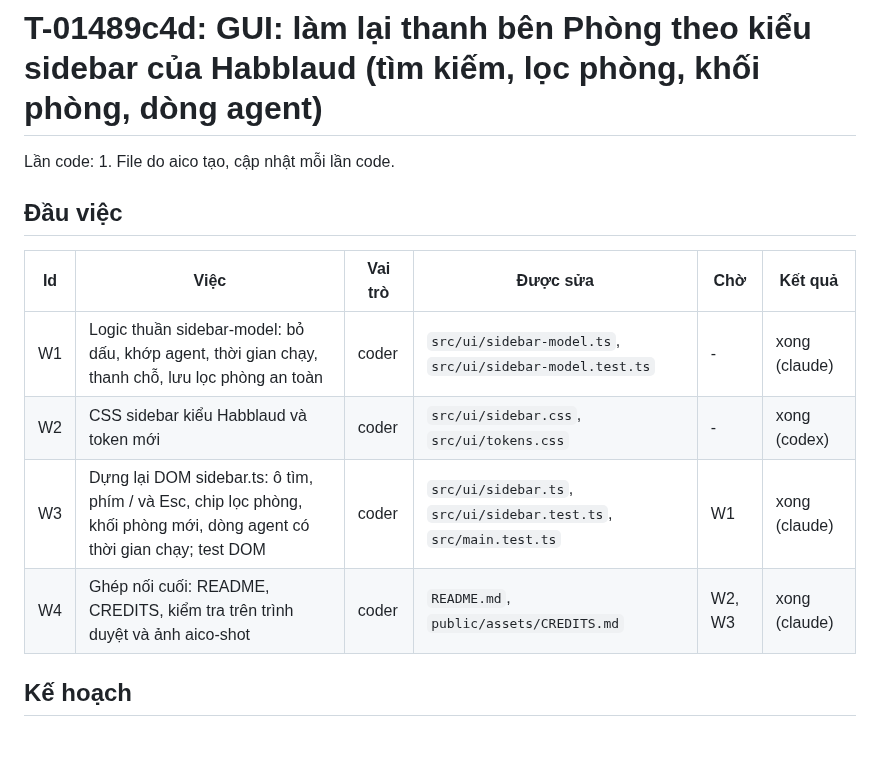
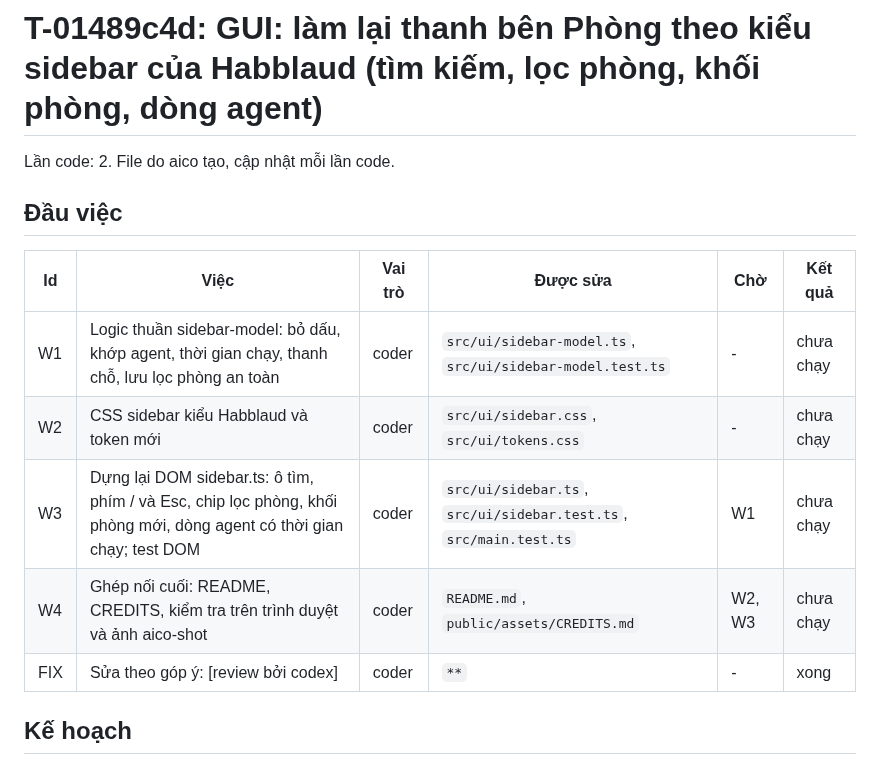
Before and after one commit to VX-Anh/aico-office, a Markdown page: docs/plans/T-01489c4d.md, the part around the change. Drawn GitHub-style; blank space fills up the shorter version.

Commit message:
T-01489c4d: cập nhật tài liệu kế hoạch (lần 2)
Idempotency-Key: T-01489c4d:docs:2

```diff
--- a/docs/plans/T-01489c4d.md
+++ b/docs/plans/T-01489c4d.md
@@ -1,15 +1,16 @@
 # T-01489c4d: GUI: làm lại thanh bên Phòng theo kiểu sidebar của Habblaud (tìm kiếm, lọc phòng, khối phòng, dòng agent)
 
-Lần code: 1. File do aico tạo, cập nhật mỗi lần code.
+Lần code: 2. File do aico tạo, cập nhật mỗi lần code.
 
 ## Đầu việc
 
 | Id | Việc | Vai trò | Được sửa | Chờ | Kết quả |
 | --- | --- | --- | --- | --- | --- |
-| W1 | Logic thuần sidebar-model: bỏ dấu, khớp agent, thời gian chạy, thanh chỗ, lưu lọc phòng an toàn | coder | `src/ui/sidebar-model.ts`, `src/ui/sidebar-model.test.ts` | - | xong (claude) |
-| W2 | CSS sidebar kiểu Habblaud và token mới | coder | `src/ui/sidebar.css`, `src/ui/tokens.css` | - | xong (codex) |
-| W3 | Dựng lại DOM sidebar.ts: ô tìm, phím / và Esc, chip lọc phòng, khối phòng mới, dòng agent có thời gian chạy; test DOM | coder | `src/ui/sidebar.ts`, `src/ui/sidebar.test.ts`, `src/main.test.ts` | W1 | xong (claude) |
-| W4 | Ghép nối cuối: README, CREDITS, kiểm tra trên trình duyệt và ảnh aico-shot | coder | `README.md`, `public/assets/CREDITS.md` | W2, W3 | xong (claude) |
+| W1 | Logic thuần sidebar-model: bỏ dấu, khớp agent, thời gian chạy, thanh chỗ, lưu lọc phòng an toàn | coder | `src/ui/sidebar-model.ts`, `src/ui/sidebar-model.test.ts` | - | chưa chạy |
+| W2 | CSS sidebar kiểu Habblaud và token mới | coder | `src/ui/sidebar.css`, `src/ui/tokens.css` | - | chưa chạy |
+| W3 | Dựng lại DOM sidebar.ts: ô tìm, phím / và Esc, chip lọc phòng, khối phòng mới, dòng agent có thời gian chạy; test DOM | coder | `src/ui/sidebar.ts`, `src/ui/sidebar.test.ts`, `src/main.test.ts` | W1 | chưa chạy |
+| W4 | Ghép nối cuối: README, CREDITS, kiểm tra trên trình duyệt và ảnh aico-shot | coder | `README.md`, `public/assets/CREDITS.md` | W2, W3 | chưa chạy |
+| FIX | Sửa theo góp ý: [review bởi codex] | coder | `**` | - | xong |
 
 ## Kế hoạch
 
```
